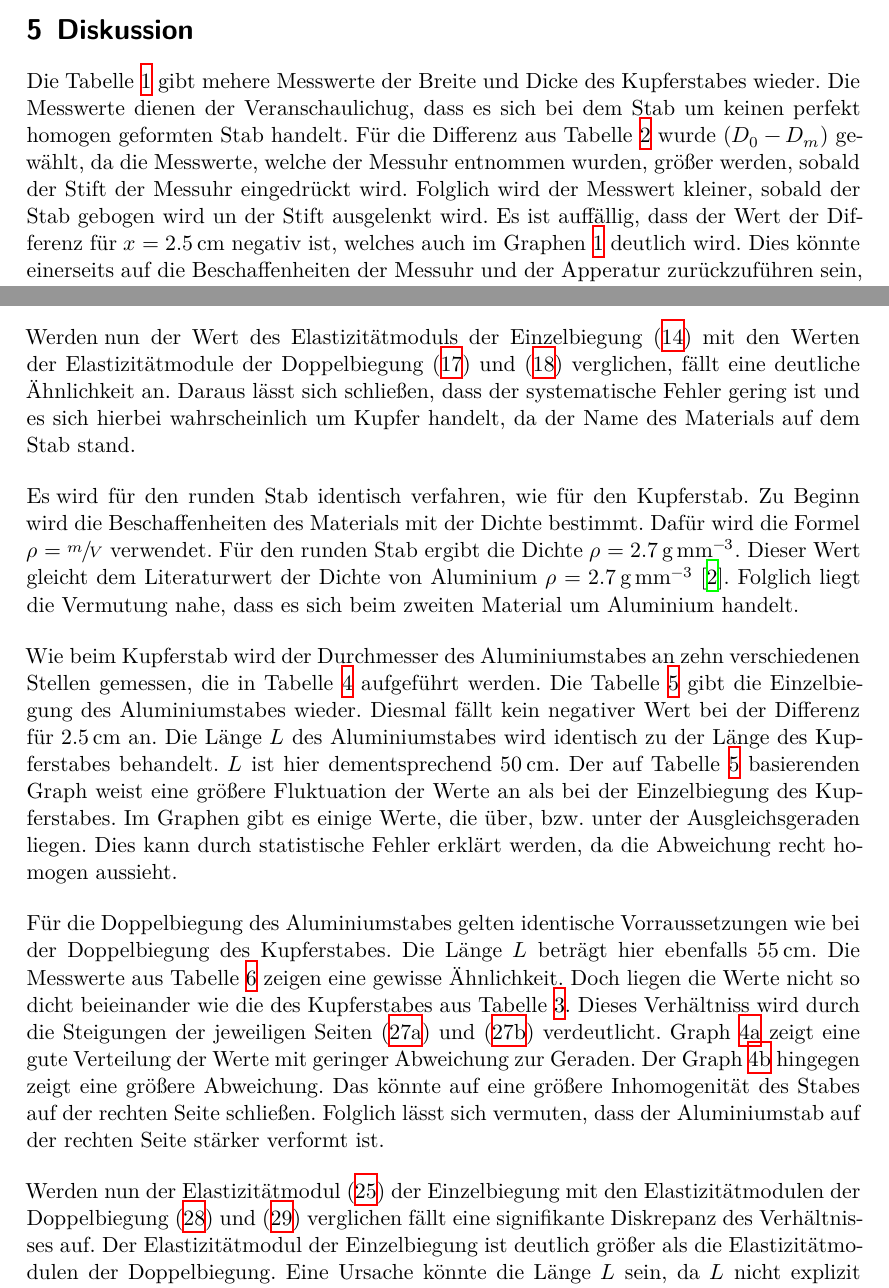
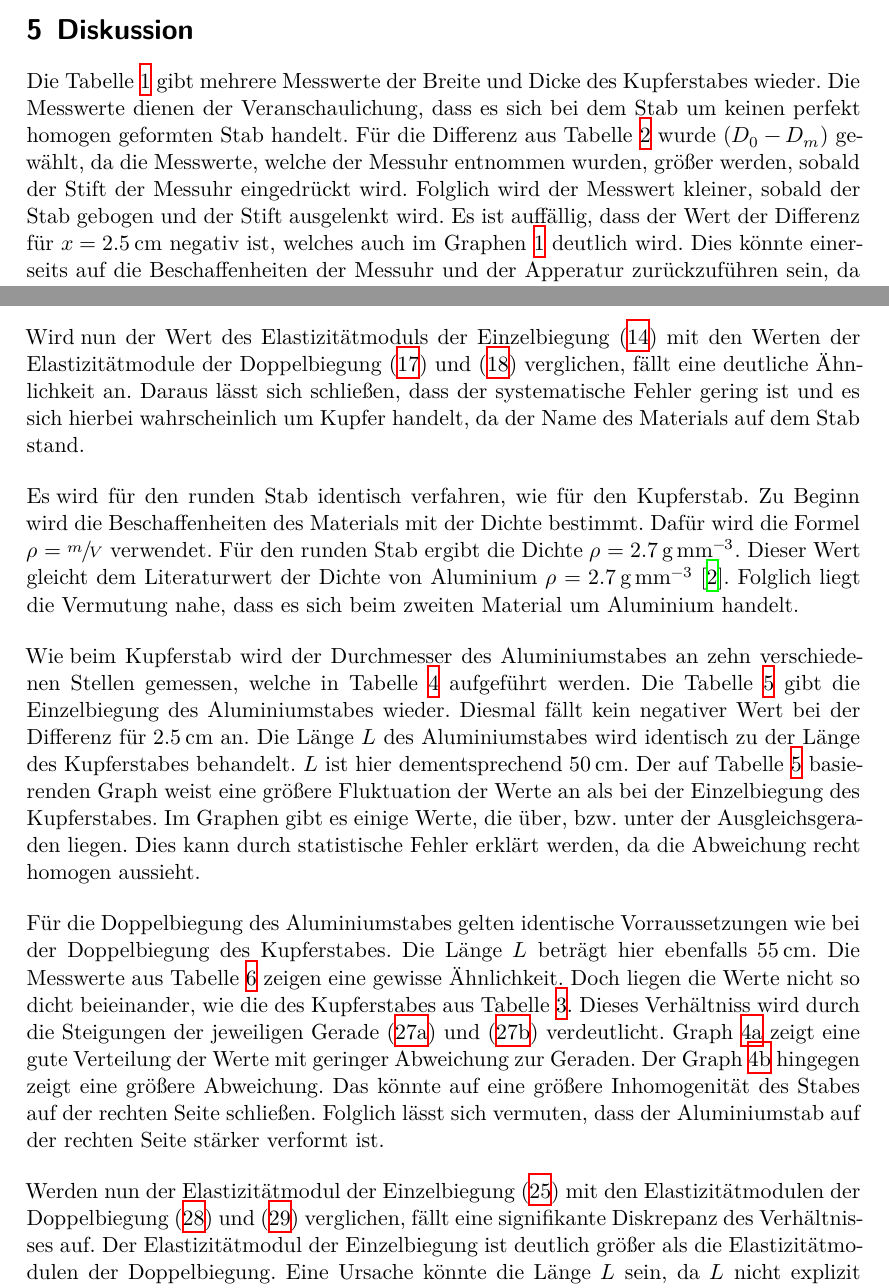
Before and after one commit to paul-stoerbrock/Praktikum, a LaTeX paper (V103/V103.tex): two parts of pages 10 and 11 of 12, joined at a grey line, cut so that both start at the same text. Compiled offline with XeLaTeX.

Commit message:
did some last last minute corrections/ finalized the protocol

```diff
--- a/V103/V103.tex
+++ b/V103/V103.tex
@@ -422,10 +422,10 @@ $m_g = m_1 + m_2 + m_3 + m_{\text{Schraube}} + m_{\text{Aufhängung}}$. Die dara
 % Kupfer --------------------------------------------------------------------------------------------------------------------------------
 
 \section{Diskussion}\justifying
-\flushleft{Die\;}\justifying Tabelle \ref{tab:1} gibt mehere Messwerte der Breite und Dicke des Kupferstabes wieder. Die Messwerte dienen der Veranschaulichug, dass es sich
+\flushleft{Die\;}\justifying Tabelle \ref{tab:1} gibt mehrere Messwerte der Breite und Dicke des Kupferstabes wieder. Die Messwerte dienen der Veranschaulichung, dass es sich
 bei dem Stab um keinen perfekt homogen geformten Stab handelt. Für die Differenz aus Tabelle \ref{tab:2} wurde ($D_0-D_m$) gewählt, da die Messwerte,
 welche der Messuhr entnommen wurden, größer werden, sobald der Stift der Messuhr eingedrückt wird. Folglich wird der Messwert kleiner, sobald der
-Stab gebogen wird un der Stift ausgelenkt wird. Es ist auffällig, dass der Wert der Differenz für  $x = \SI{2.5}{\centi\meter}$ negativ ist,
+Stab gebogen und der Stift ausgelenkt wird. Es ist auffällig, dass der Wert der Differenz für  $x = \SI{2.5}{\centi\meter}$ negativ ist,
 welches auch im Graphen \ref{fig:1} deutlich wird. Dies könnte einerseits auf die Beschaffenheiten der Messuhr und der Apperatur zurückzuführen
 sein, da die Messuhr nicht genau auf $\SI{2.5}{\centi\meter}$ gestellt werden konnte. Die Messuhr war zu breit, und wurde durch die Befestigung des
 Stabs blockiert. Wahrscheinlicher ist hingegen, dass der Stab an der Stelle um $\SI{2.5}{\centi\meter}$ verformt war. Die Länge $L$, welche für den
@@ -438,7 +438,7 @@ Demnach beträgt die Länge für die Doppelbiegung $\SI{55}{\centi\meter}$. Die
 in der Differenzspalte eine große Ähnlichkeit auf. Die Graphen \ref{fig:2a} und \ref{fig:2b} verdeutlichen diese Ähnlichkeit, da die Steigungen der beiden
 Geraden \eqref{eq:16a} und \eqref{eq:16b} nahezu identisch sind.
 
-\flushleft{Werden\;}\justifying nun der Wert des Elastizitätmoduls der Einzelbiegung \eqref{eq:14} mit den Werten der Elastizitätmodule der Doppelbiegung \eqref{eq:17}
+\flushleft{Wird\;}\justifying nun der Wert des Elastizitätmoduls der Einzelbiegung \eqref{eq:14} mit den Werten der Elastizitätmodule der Doppelbiegung \eqref{eq:17}
 und \eqref{eq:18} verglichen, fällt eine deutliche Ähnlichkeit an. Daraus lässt sich schließen, dass der systematische Fehler gering ist und es
 sich hierbei wahrscheinlich um Kupfer handelt, da der Name des Materials auf dem Stab stand.
 
@@ -449,7 +449,7 @@ mit der Dichte bestimmt. Dafür wird die Formel $\rho = \sfrac{m}{V}$ verwendet.
 Dieser Wert gleicht dem Literaturwert der Dichte von Aluminium $\rho = \SI{2.7}{\gram\per\milli\meter\tothe{3}}$ \cite{Aluminiumdichte}. Folglich liegt
 die Vermutung nahe, dass es sich beim zweiten Material um Aluminium handelt.
 
-\flushleft{Wie\;}\justifying beim Kupferstab wird der Durchmesser des Aluminiumstabes an zehn verschiedenen Stellen gemessen, die in Tabelle \ref{tab:4}
+\flushleft{Wie\;}\justifying beim Kupferstab wird der Durchmesser des Aluminiumstabes an zehn verschiedenen Stellen gemessen, welche in Tabelle \ref{tab:4}
 aufgeführt werden. Die Tabelle \ref{tab:5} gibt die Einzelbiegung des Aluminiumstabes wieder. Diesmal fällt kein negativer Wert bei der Differenz für
 $\SI{2.5}{\centi\meter}$ an. Die Länge $L$ des Aluminiumstabes wird identisch zu der Länge des Kupferstabes behandelt. $L$ ist hier dementsprechend
 $\SI{50}{\centi\meter}$. Der auf Tabelle \ref{tab:5} basierenden Graph weist eine größere Fluktuation der Werte an als bei der Einzelbiegung
@@ -458,13 +458,13 @@ da die Abweichung recht homogen aussieht.
 
 \flushleft{Für\;}\justifying die Doppelbiegung des Aluminiumstabes gelten identische Vorraussetzungen wie bei der Doppelbiegung des Kupferstabes.
 Die Länge $L$ beträgt hier ebenfalls $\SI{55}{\centi\meter}$. Die Messwerte aus Tabelle \ref{tab:6} zeigen eine gewisse Ähnlichkeit. Doch liegen
-die Werte nicht so dicht beieinander wie die des Kupferstabes aus Tabelle \ref{tab:3}. Dieses Verhältniss wird durch die Steigungen der jeweiligen
-Seiten \eqref{eq:27a} und \eqref{eq:27b} verdeutlicht. Graph \ref{fig:4a} zeigt eine gute Verteilung der Werte mit geringer Abweichung zur Geraden.
+die Werte nicht so dicht beieinander, wie die des Kupferstabes aus Tabelle \ref{tab:3}. Dieses Verhältniss wird durch die Steigungen der jeweiligen
+Gerade \eqref{eq:27a} und \eqref{eq:27b} verdeutlicht. Graph \ref{fig:4a} zeigt eine gute Verteilung der Werte mit geringer Abweichung zur Geraden.
 Der Graph \ref{fig:4b} hingegen zeigt eine größere Abweichung. Das könnte auf eine größere Inhomogenität des Stabes auf der rechten Seite schließen.
 Folglich lässt sich vermuten, dass der Aluminiumstab auf der rechten Seite stärker verformt ist.
 
-\flushleft{Werden\;}\justifying nun der Elastizitätmodul \eqref{eq:25} der Einzelbiegung mit den Elastizitätmodulen der Doppelbiegung \eqref{eq:28}
-und \eqref{eq:29} verglichen fällt eine signifikante Diskrepanz des Verhältnisses auf. Der Elastizitätmodul der Einzelbiegung ist deutlich größer
+\flushleft{Werden\;}\justifying nun der Elastizitätmodul der Einzelbiegung \eqref{eq:25} mit den Elastizitätmodulen der Doppelbiegung \eqref{eq:28}
+und \eqref{eq:29} verglichen, fällt eine signifikante Diskrepanz des Verhältnisses auf. Der Elastizitätmodul der Einzelbiegung ist deutlich größer
 als die Elastizitätmodulen der Doppelbiegung. Eine Ursache könnte die Länge $L$ sein, da $L$ nicht explizit während der Messung bestimmt, sondern
 nachträglich festgelegt wurde. Demnach könnte $L$ eine einen andere Wert haben. Ein weiterer Grund könnte die Verformung der rechten Seite des Stabes
 sein, wie aus dem Graphen \ref{fig:4b} entnommen. Da die Formeln \eqref{eq:4} und \eqref{eq:6} von einer gleichmäßigen Form des Stabes ausgehen,
```
Also changed, not shown: V103/V103.tex (2 more changed lines).
